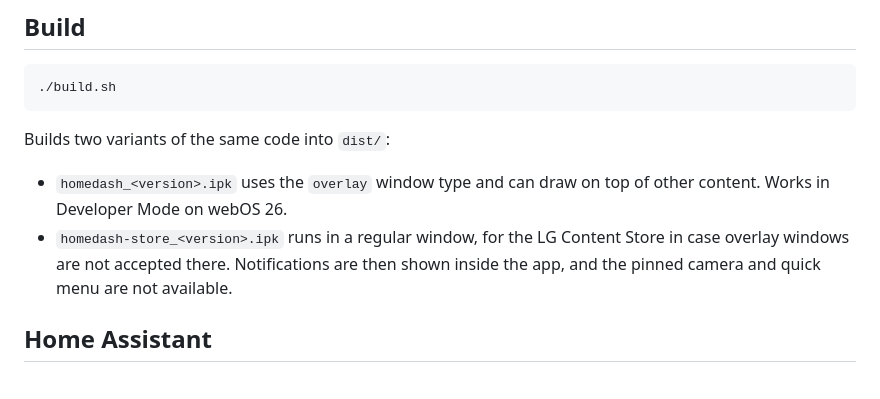
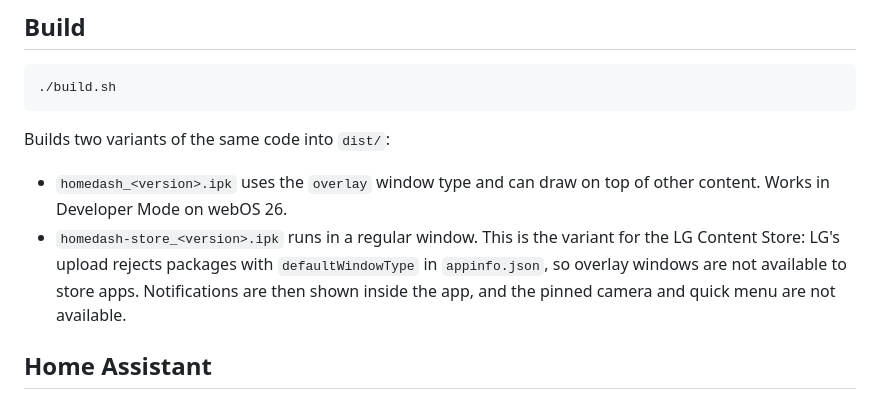
Before and after one commit to Haansen/HomeDashWebOS, a Markdown page: README.md, the part around the change. Drawn GitHub-style.

Commit message:
README: the store rejects overlay windows, use the store variant there

```diff
--- a/README.md
+++ b/README.md
@@ -54,7 +54,7 @@ On first start the app searches the network for Home Assistant. Sign in on the T
 Builds two variants of the same code into `dist/`:
 
 - `homedash_<version>.ipk` uses the `overlay` window type and can draw on top of other content. Works in Developer Mode on webOS 26.
-- `homedash-store_<version>.ipk` runs in a regular window, for the LG Content Store in case overlay windows are not accepted there. Notifications are then shown inside the app, and the pinned camera and quick menu are not available.
+- `homedash-store_<version>.ipk` runs in a regular window. This is the variant for the LG Content Store: LG's upload rejects packages with `defaultWindowType` in `appinfo.json`, so overlay windows are not available to store apps. Notifications are then shown inside the app, and the pinned camera and quick menu are not available.
 
 ## Home Assistant
 
```
